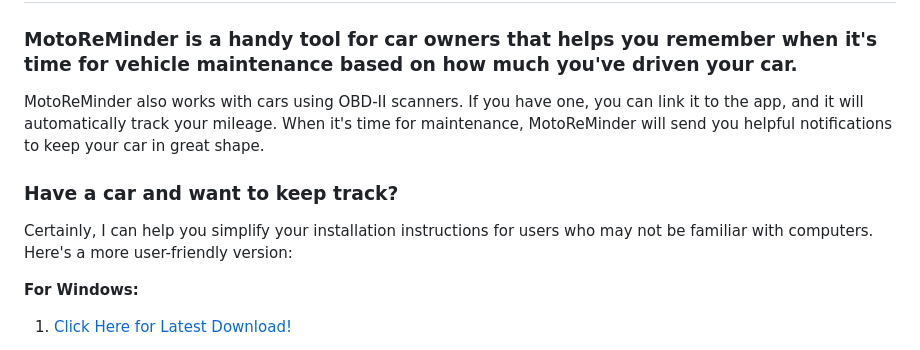
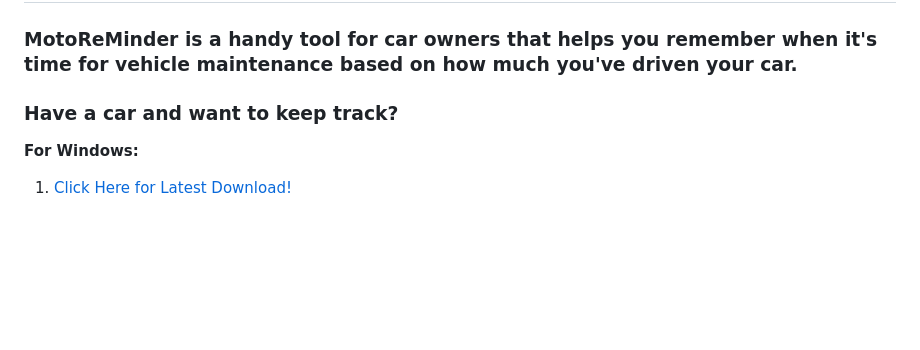
Before and after one commit to DanielShermanSchool/MotoReMinder, a Markdown page: README.md, the part around the change. Rendered like a GitHub page; blank space fills up the shorter version.

Commit message:
removed OBDII reference from readme

```diff
--- a/README.md
+++ b/README.md
@@ -9,14 +9,8 @@
 
 
 
-MotoReMinder also works with cars using OBD-II scanners. If you have one, you can link it to the app, and it will automatically track your mileage. When it's time for maintenance, MotoReMinder will send you helpful notifications to keep your car in great shape.
-
-
 
 ###  Have a car and want to keep track?
-
-Certainly, I can help you simplify your installation instructions for users who may not be familiar with computers. Here's a more user-friendly version:
-
 
 
 **For Windows:**
```
